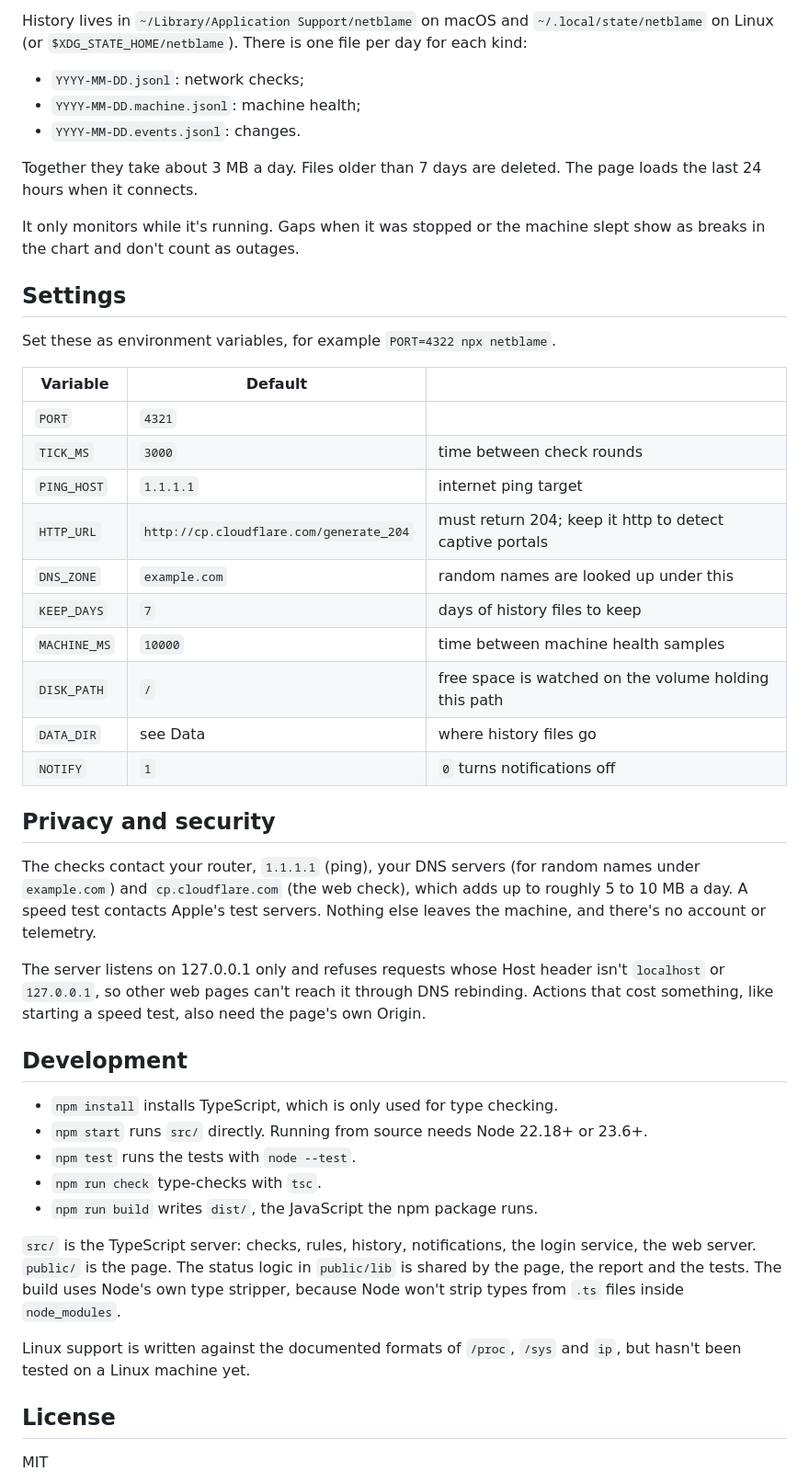
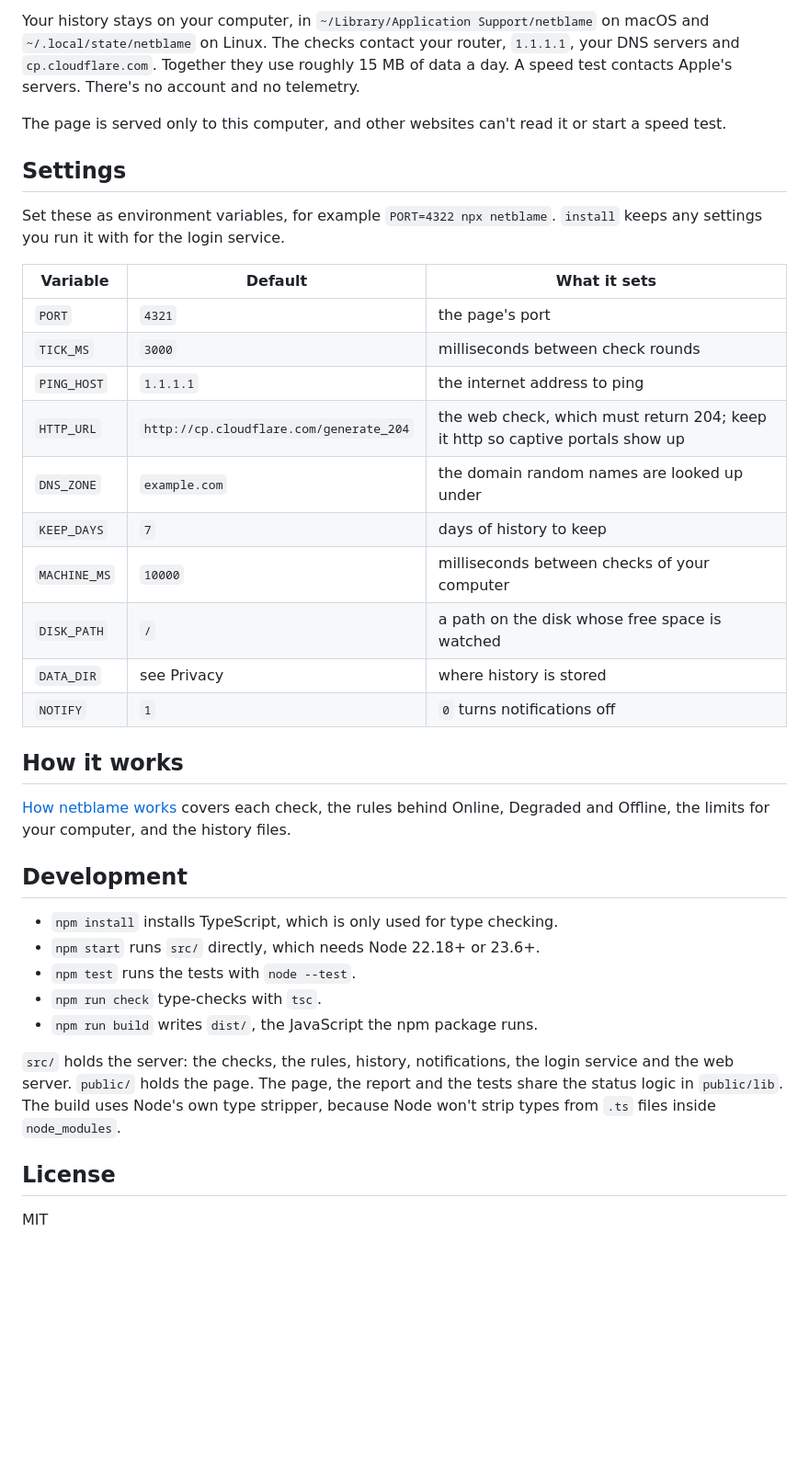
Before and after one commit to samerbuna/netblame, a Markdown page: README.md, the part around one of its changes. Shown at 92% size. GitHub-like rendering; blank space fills up the shorter version.

```diff
--- a/README.md
+++ b/README.md
@@ -95,47 +53,38 @@ The Speed test card runs Apple's `networkQuality`. It shows download and upload
 
-History lives in `~/Library/Application Support/netblame` on macOS and `~/.local/state/netblame` on Linux (or `$XDG_STATE_HOME/netblame`). There is one file per day for each kind:
-- `YYYY-MM-DD.jsonl`: network checks;
-- `YYYY-MM-DD.machine.jsonl`: machine health;
-- `YYYY-MM-DD.events.jsonl`: changes.
+Your history stays on your computer, in `~/Library/Application Support/netblame` on macOS and `~/.local/state/netblame` on Linux. The checks contact your router, `1.1.1.1`, your DNS servers and `cp.cloudflare.com`. Together they use roughly 15 MB of data a day. A speed test contacts Apple's servers. There's no account and no telemetry.
 
-Together they take about 3 MB a day. Files older than 7 days are deleted. The page loads the last 24 hours when it connects.
-
-It only monitors while it's running. Gaps when it was stopped or the machine slept show as breaks in the chart and don't count as outages.
+The page is served only to this computer, and other websites can't read it or start a speed test.
 
 ## Settings
 
-Set these as environment variables, for example `PORT=4322 npx netblame`.
+Set these as environment variables, for example `PORT=4322 npx netblame`. `install` keeps any settings you run it with for the login service.
 
-| Variable | Default | |
+| Variable | Default | What it sets |
 | --- | --- | --- |
-| `PORT` | `4321` | |
-| `TICK_MS` | `3000` | time between check rounds |
-| `PING_HOST` | `1.1.1.1` | internet ping target |
-| `HTTP_URL` | `http://cp.cloudflare.com/generate_204` | must return 204; keep it http to detect captive portals |
-| `DNS_ZONE` | `example.com` | random names are looked up under this |
-| `KEEP_DAYS` | `7` | days of history files to keep |
-| `MACHINE_MS` | `10000` | time between machine health samples |
-| `DISK_PATH` | `/` | free space is watched on the volume holding this path |
-| `DATA_DIR` | see Data | where history files go |
+| `PORT` | `4321` | the page's port |
+| `TICK_MS` | `3000` | milliseconds between check rounds |
+| `PING_HOST` | `1.1.1.1` | the internet address to ping |
+| `HTTP_URL` | `http://cp.cloudflare.com/generate_204` | the web check, which must return 204; keep it http so captive portals show up |
+| `DNS_ZONE` | `example.com` | the domain random names are looked up under |
+| `KEEP_DAYS` | `7` | days of history to keep |
+| `MACHINE_MS` | `10000` | milliseconds between checks of your computer |
+| `DISK_PATH` | `/` | a path on the disk whose free space is watched |
+| `DATA_DIR` | see Privacy | where history is stored |
 | `NOTIFY` | `1` | `0` turns notifications off |
 
-## Privacy and security
+## How it works
 
-The checks contact your router, `1.1.1.1` (ping), your DNS servers (for random names under `example.com`) and `cp.cloudflare.com` (the web check), which adds up to roughly 5 to 10 MB a day. A speed test contacts Apple's test servers. Nothing else leaves the machine, and there's no account or telemetry.
-
-The server listens on 127.0.0.1 only and refuses requests whose Host header isn't `localhost` or `127.0.0.1`, so other web pages can't reach it through DNS rebinding. Actions that cost something, like starting a speed test, also need the page's own Origin.
+[How netblame works](https://github.com/samerbuna/netblame/blob/main/docs/how-it-works.md) covers each check, the rules behind Online, Degraded and Offline, the limits for your computer, and the history files.
 
 ## Development
 
 - `npm install` installs TypeScript, which is only used for type checking.
-- `npm start` runs `src/` directly. Running from source needs Node 22.18+ or 23.6+.
+- `npm start` runs `src/` directly, which needs Node 22.18+ or 23.6+.
 - `npm test` runs the tests with `node --test`.
 - `npm run check` type-checks with `tsc`.
 - `npm run build` writes `dist/`, the JavaScript the npm package runs.
 
-`src/` is the TypeScript server: checks, rules, history, notifications, the login service, the web server. `public/` is the page. The status logic in `public/lib` is shared by the page, the report and the tests. The build uses Node's own type stripper, because Node won't strip types from `.ts` files inside `node_modules`.
-
-Linux support is written against the documented formats of `/proc`, `/sys` and `ip`, but hasn't been tested on a Linux machine yet.
+`src/` holds the server: the checks, the rules, history, notifications, the login service and the web server. `public/` holds the page. The page, the report and the tests share the status logic in `public/lib`. The build uses Node's own type stripper, because Node won't strip types from `.ts` files inside `node_modules`.
 
 ## License
 
```
Also changed, not shown: other parts of README.md (+28 -70 lines), docs/how-it-works.md (added, +83 -0 lines), docs/screenshot-dark.png (added), docs/screenshot-light.png (added), 1 other file.
